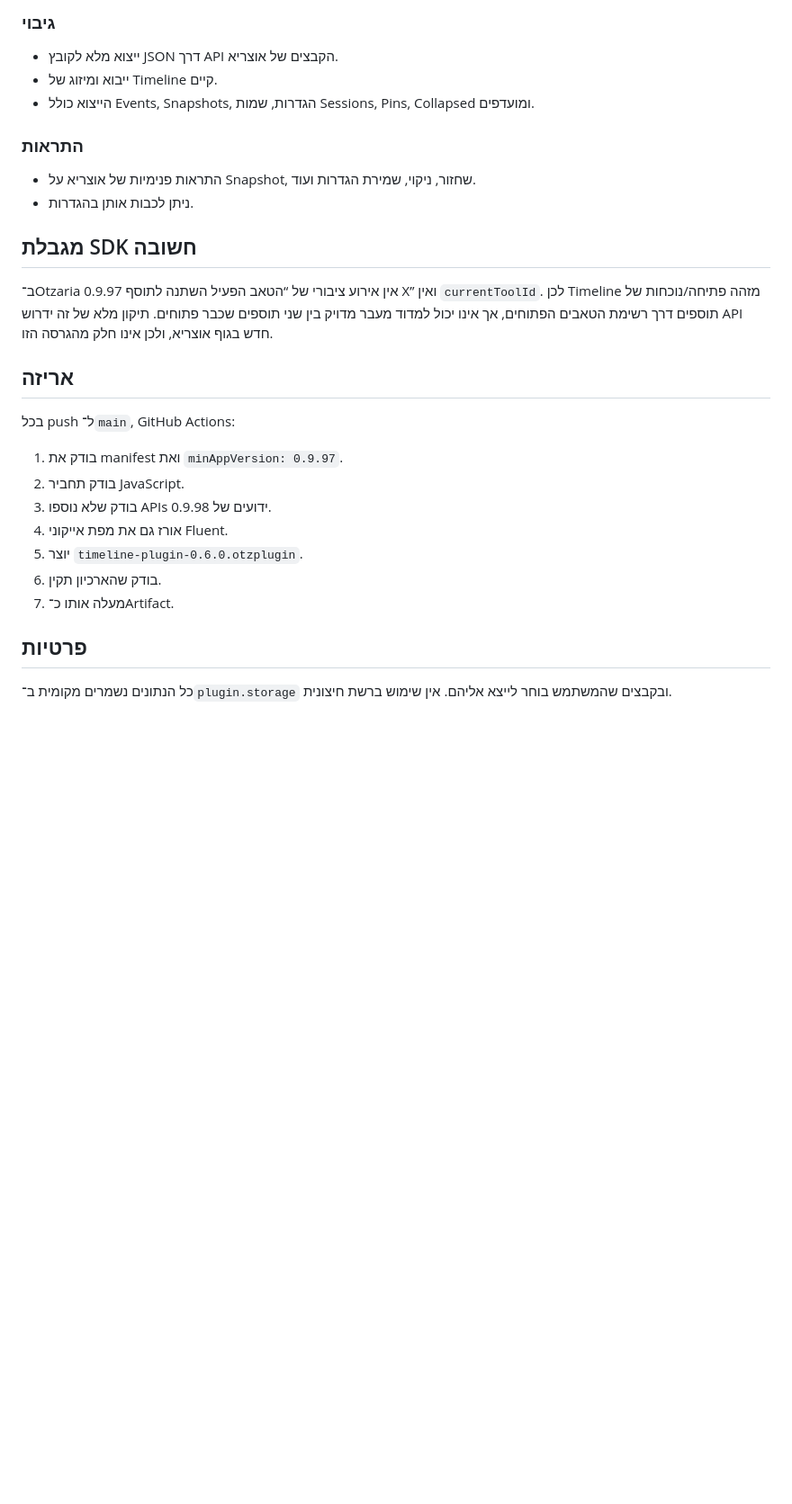
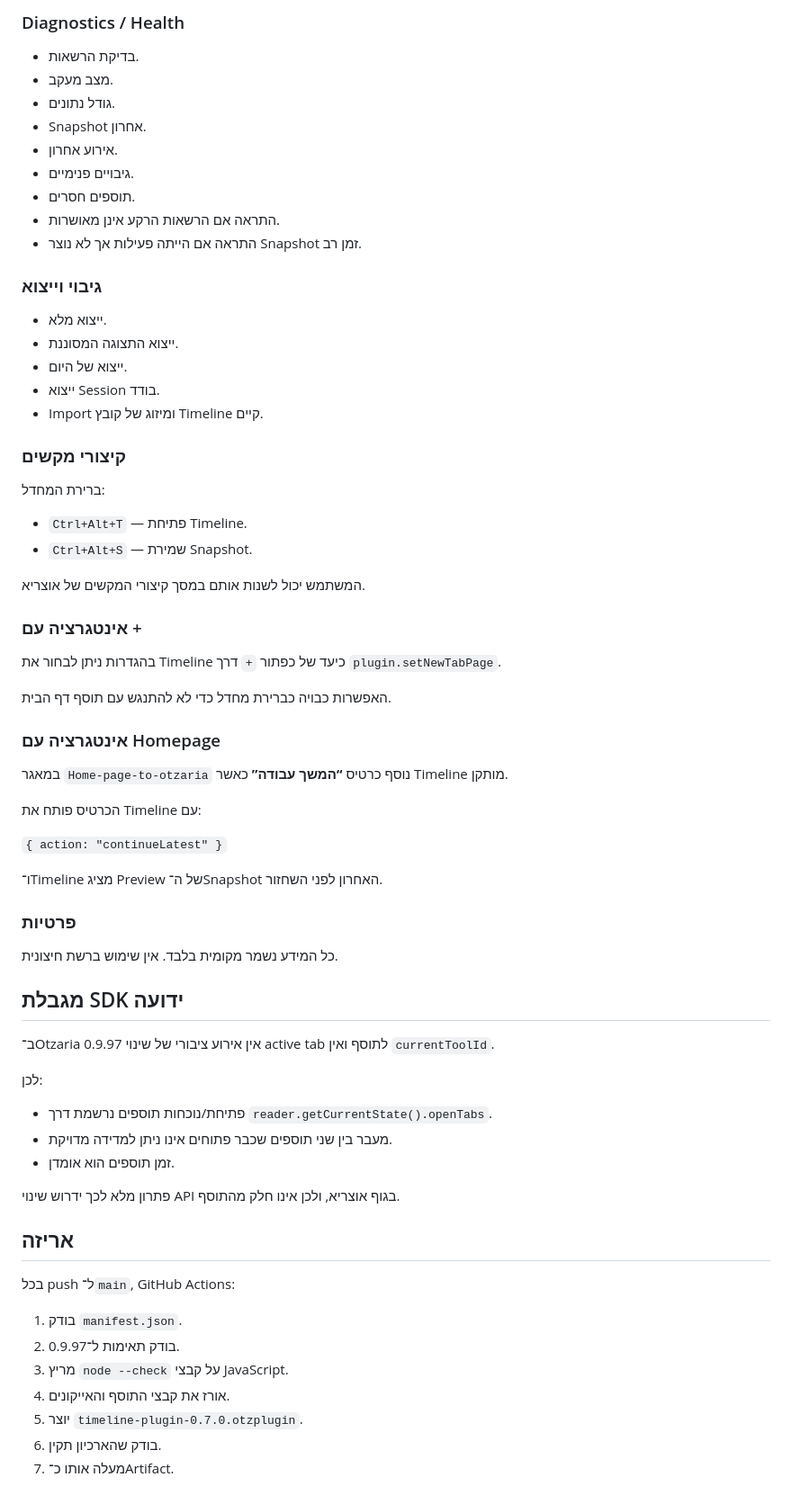
Before and after one commit to avtsye/timeline-plugin, a Markdown page: README.md, the part around one of its changes. Shown at 90% size. Drawn GitHub-style; blank space fills up the shorter version.

```diff
--- a/README.md
+++ b/README.md
@@ -47,29 +70,64 @@
 
-### גיבוי
-- ייצוא מלא לקובץ JSON דרך API הקבצים של אוצריא.
-- ייבוא ומיזוג של Timeline קיים.
-- הייצוא כולל Events, Snapshots, הגדרות, שמות Sessions, Pins, Collapsed ומועדפים.
+### Diagnostics / Health
+- בדיקת הרשאות.
+- מצב מעקב.
+- גודל נתונים.
+- Snapshot אחרון.
+- אירוע אחרון.
+- גיבויים פנימיים.
+- תוספים חסרים.
+- התראה אם הרשאות הרקע אינן מאושרות.
+- התראה אם הייתה פעילות אך לא נוצר Snapshot זמן רב.
 
-### התראות
-- התראות פנימיות של אוצריא על Snapshot, שחזור, ניקוי, שמירת הגדרות ועוד.
-- ניתן לכבות אותן בהגדרות.
+### גיבוי וייצוא
+- ייצוא מלא.
+- ייצוא התצוגה המסוננת.
+- ייצוא של היום.
+- ייצוא Session בודד.
+- Import ומיזוג של קובץ Timeline קיים.
 
-## מגבלת SDK חשובה
+### קיצורי מקשים
+ברירת המחדל:
+- `Ctrl+Alt+T` — פתיחת Timeline.
+- `Ctrl+Alt+S` — שמירת Snapshot.
 
-ב־Otzaria 0.9.97 אין אירוע ציבורי של “הטאב הפעיל השתנה לתוסף X” ואין `currentToolId`.
-לכן Timeline מזהה פתיחה/נוכחות של תוספים דרך רשימת הטאבים הפתוחים, אך אינו יכול למדוד מעבר מדויק בין שני תוספים שכבר פתוחים. תיקון מלא של זה ידרוש API חדש בגוף אוצריא, ולכן אינו חלק מהגרסה הזו.
+המשתמש יכול לשנות אותם במסך קיצורי המקשים של אוצריא.
+
+### אינטגרציה עם +
+בהגדרות ניתן לבחור את Timeline כיעד של כפתור `+` דרך `plugin.setNewTabPage`.
+
+האפשרות כבויה כברירת מחדל כדי לא להתנגש עם תוסף דף הבית.
+
+### אינטגרציה עם Homepage
+במאגר `Home-page-to-otzaria` נוסף כרטיס **“המשך עבודה”** כאשר Timeline מותקן.
+
+הכרטיס פותח את Timeline עם:
+
+`{ action: "continueLatest" }`
+
+ו־Timeline מציג Preview של ה־Snapshot האחרון לפני השחזור.
+
+### פרטיות
+כל המידע נשמר מקומית בלבד. אין שימוש ברשת חיצונית.
+
+## מגבלת SDK ידועה
+
+ב־Otzaria 0.9.97 אין אירוע ציבורי של שינוי active tab לתוסף ואין `currentToolId`.
+
+לכן:
+- פתיחת/נוכחות תוספים נרשמת דרך `reader.getCurrentState().openTabs`.
+- מעבר בין שני תוספים שכבר פתוחים אינו ניתן למדידה מדויקת.
+- זמן תוספים הוא אומדן.
+
+פתרון מלא לכך ידרוש שינוי API בגוף אוצריא, ולכן אינו חלק מהתוסף.
 
 ## אריזה
 
 בכל push ל־`main`, GitHub Actions:
-1. בודק את manifest ואת `minAppVersion: 0.9.97`.
-2. בודק תחביר JavaScript.
-3. בודק שלא נוספו APIs ידועים של 0.9.98.
-4. אורז גם את מפת אייקוני Fluent.
-5. יוצר `timeline-plugin-0.6.0.otzplugin`.
+1. בודק `manifest.json`.
+2. בודק תאימות ל־0.9.97.
+3. מריץ `node --check` על קבצי JavaScript.
+4. אורז את קבצי התוסף והאייקונים.
+5. יוצר `timeline-plugin-0.7.0.otzplugin`.
 6. בודק שהארכיון תקין.
 7. מעלה אותו כ־Artifact.
-
-## פרטיות
-
-כל הנתונים נשמרים מקומית ב־`plugin.storage` ובקבצים שהמשתמש בוחר לייצא אליהם. אין שימוש ברשת חיצונית.
```
Also changed, not shown: other parts of README.md (+57 -34 lines).
